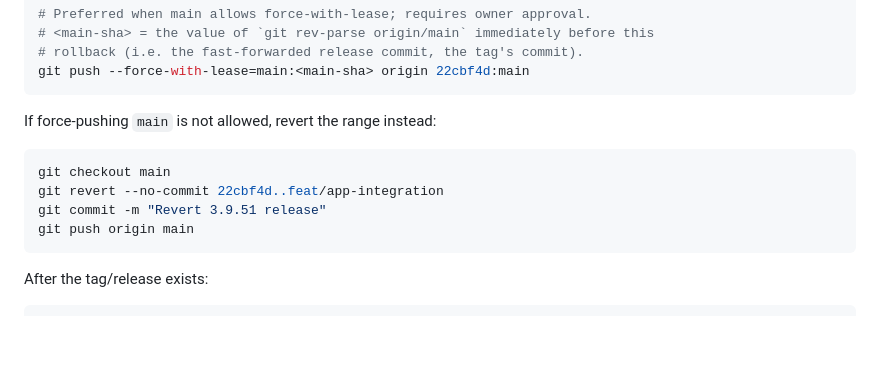
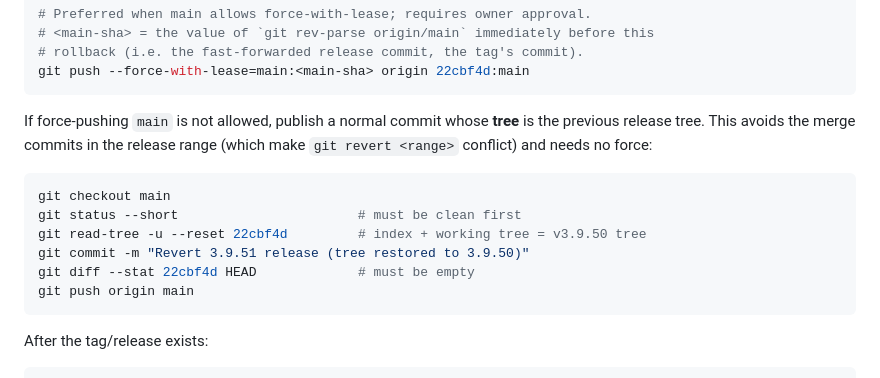
Before and after one commit to tcz009/plugin.audio.raveplayer, a Markdown page: docs/RELEASE-3.9.51.md, the part around the change. Drawn GitHub-style; blank space fills up the shorter version.

Commit message:
docs: use a conflict-free tree rollback for 3.9.51

````diff
--- a/docs/RELEASE-3.9.51.md
+++ b/docs/RELEASE-3.9.51.md
@@ -175,12 +175,16 @@ Before the tag is pushed (main fast-forwarded, release rejected):
 git push --force-with-lease=main:<main-sha> origin 22cbf4d:main
 ```
 
-If force-pushing `main` is not allowed, revert the range instead:
+If force-pushing `main` is not allowed, publish a normal commit whose **tree** is
+the previous release tree. This avoids the merge commits in the release range
+(which make `git revert <range>` conflict) and needs no force:
 
 ```sh
 git checkout main
-git revert --no-commit 22cbf4d..feat/app-integration
-git commit -m "Revert 3.9.51 release"
+git status --short                       # must be clean first
+git read-tree -u --reset 22cbf4d         # index + working tree = v3.9.50 tree
+git commit -m "Revert 3.9.51 release (tree restored to 3.9.50)"
+git diff --stat 22cbf4d HEAD             # must be empty
 git push origin main
 ```
 
````
